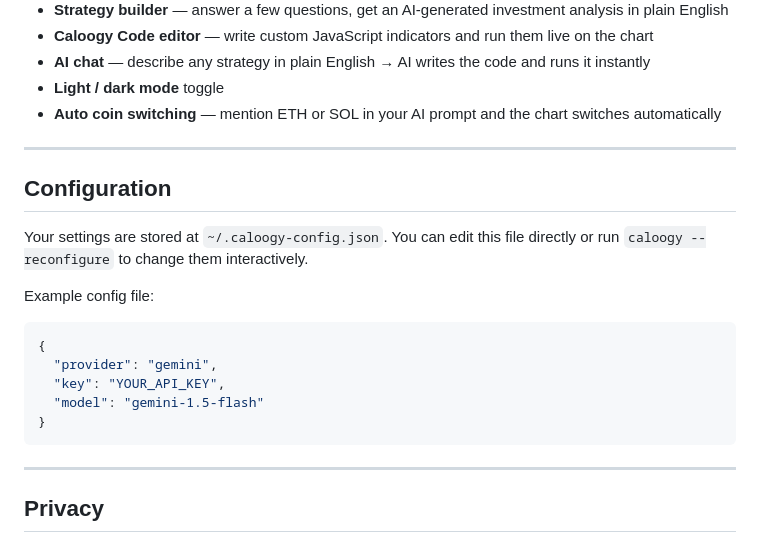
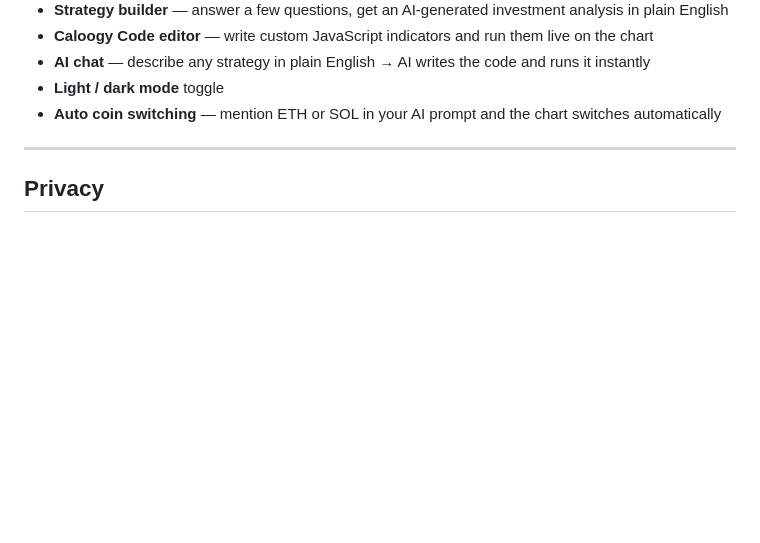
Before and after one commit to iamtheozzz/caloogy_code, a Markdown page: README.md, the part around the change. Rendered like a GitHub page; blank space fills up the shorter version.

````diff
--- a/README.md
+++ b/README.md
@@ -120,21 +120,6 @@ caloogy -r
 
 ---
 
-## Configuration
-
-Your settings are stored at `~/.caloogy-config.json`. You can edit this file directly or run `caloogy --reconfigure` to change them interactively.
-
-Example config file:
-```json
-{
-  "provider": "gemini",
-  "key": "YOUR_API_KEY",
-  "model": "gemini-1.5-flash"
-}
-```
-
----
-
 ## Privacy
 
 - Market data is fetched directly from OKX / Binance — no data passes through any third-party server
````
